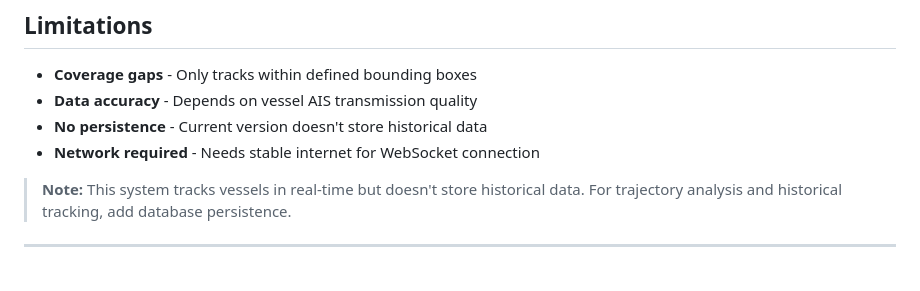
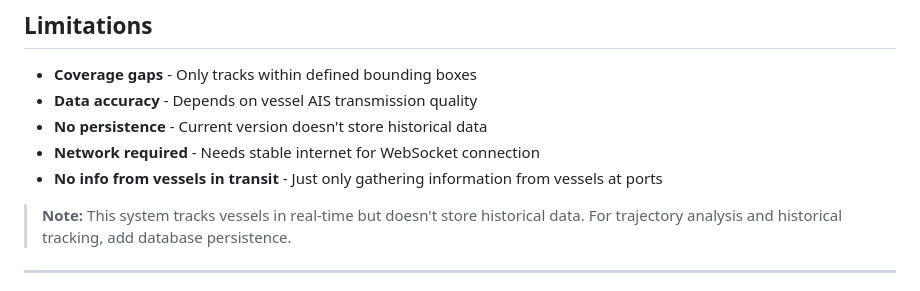
Before and after one commit to irivelez/tracking_system, a Markdown page: README.md, the part around the change. Drawn GitHub-style.

```diff
--- a/README.md
+++ b/README.md
@@ -140,6 +140,7 @@ The dashboard displays:
 - **Data accuracy** - Depends on vessel AIS transmission quality
 - **No persistence** - Current version doesn't store historical data
 - **Network required** - Needs stable internet for WebSocket connection
+- **No info from vessels in transit** - Just only gathering information from vessels at ports
 
 > **Note:** This system tracks vessels in real-time but doesn't store historical data. For trajectory analysis and historical tracking, add database persistence.
 
```
